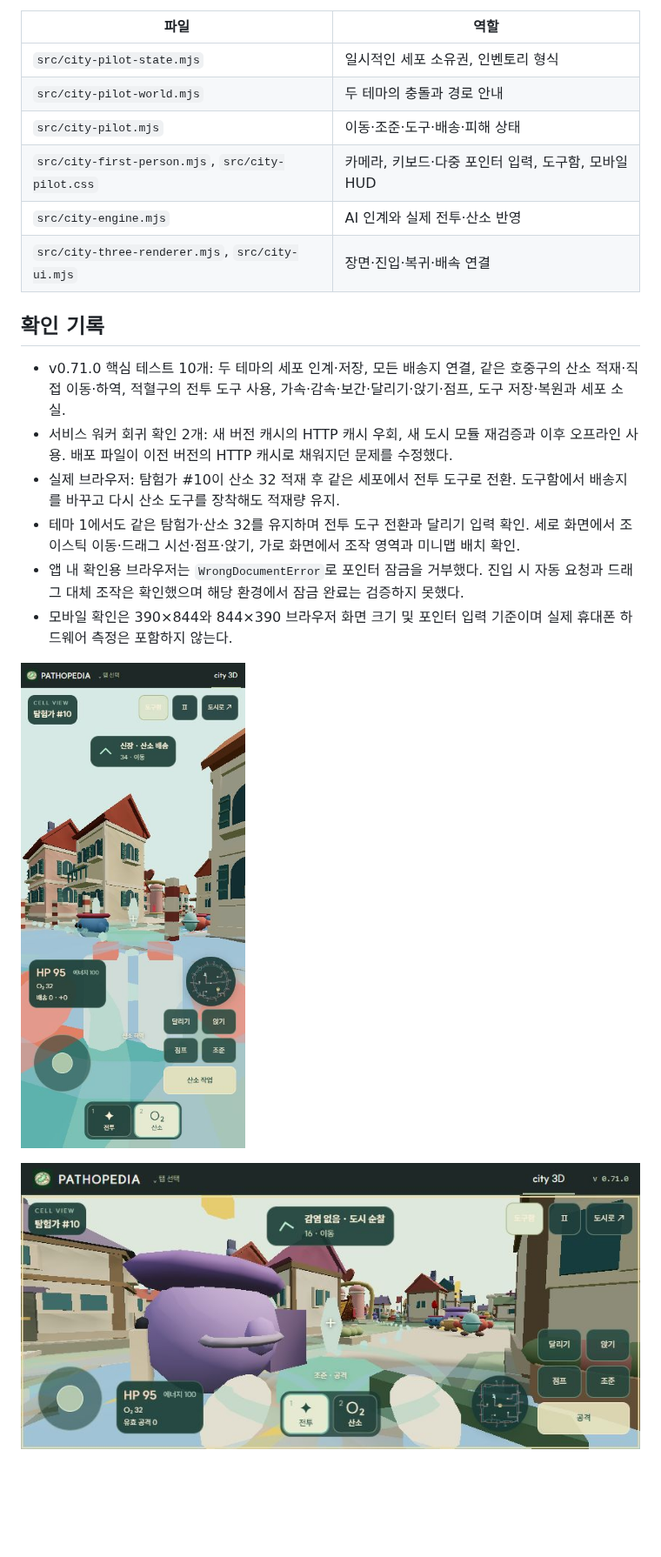
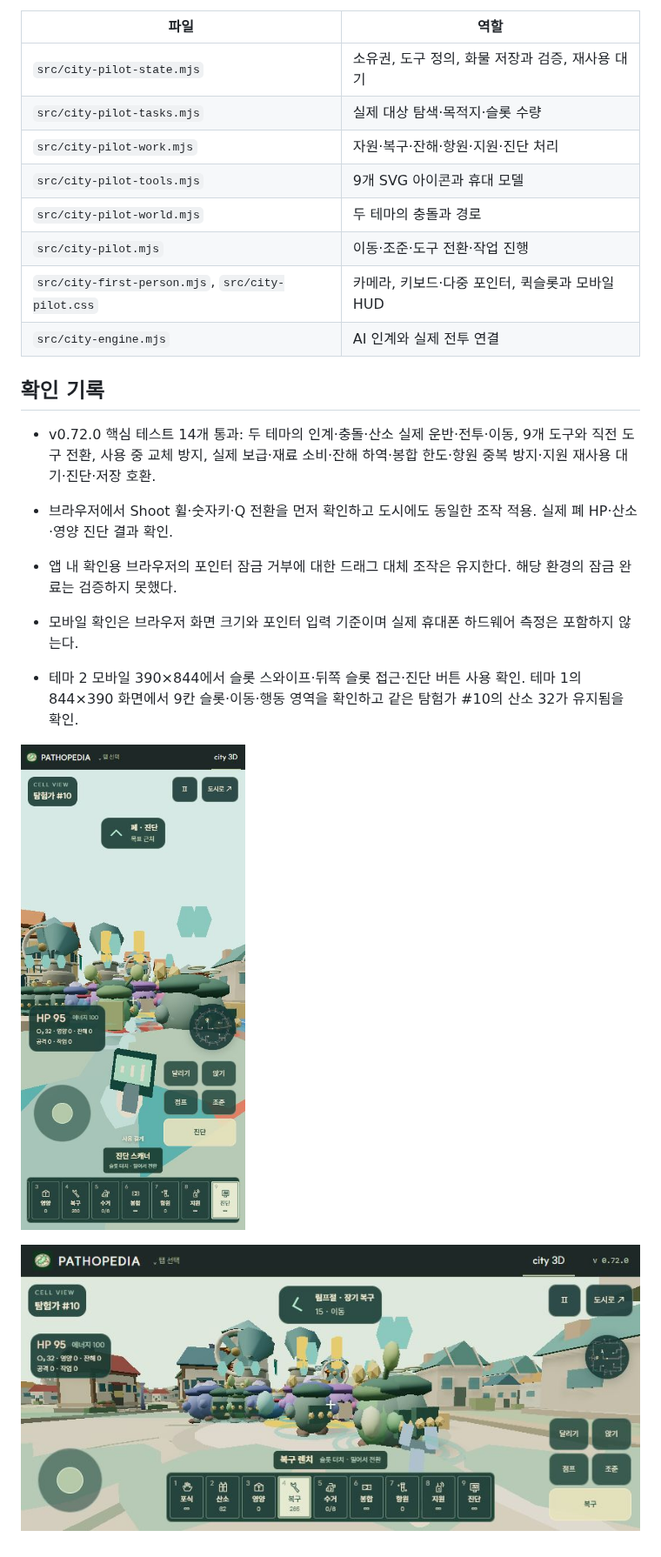
Before and after one commit to Moonflute/pathopedia, a Markdown page: docs/cell-city-pilot.md, the part around one of its changes. Shown at 87% size. Rendered like a GitHub page; pictures changed too: docs/city-redesign/21-tool-hotbar-landscape.jpg (added), docs/city-redesign/21-tool-hotbar-mobile.jpg (added); blank space fills up the shorter version.

Commit message:
feat(city): add nine scrollable first-person tools in v0.72.0

```diff
--- a/docs/cell-city-pilot.md
+++ b/docs/cell-city-pilot.md
@@ -34,22 +47,24 @@ PC는 진입·계속하기에서 포인터 잠금을 자동 요청한다. 브라
 
 | 파일 | 역할 |
 | --- | --- |
-| `src/city-pilot-state.mjs` | 일시적인 세포 소유권, 인벤토리 형식 |
-| `src/city-pilot-world.mjs` | 두 테마의 충돌과 경로 안내 |
-| `src/city-pilot.mjs` | 이동·조준·도구·배송·피해 상태 |
-| `src/city-first-person.mjs`, `src/city-pilot.css` | 카메라, 키보드·다중 포인터 입력, 도구함, 모바일 HUD |
-| `src/city-engine.mjs` | AI 인계와 실제 전투·산소 반영 |
-| `src/city-three-renderer.mjs`, `src/city-ui.mjs` | 장면·진입·복귀·배속 연결 |
+| `src/city-pilot-state.mjs` | 소유권, 도구 정의, 화물 저장과 검증, 재사용 대기 |
+| `src/city-pilot-tasks.mjs` | 실제 대상 탐색·목적지·슬롯 수량 |
+| `src/city-pilot-work.mjs` | 자원·복구·잔해·항원·지원·진단 처리 |
+| `src/city-pilot-tools.mjs` | 9개 SVG 아이콘과 휴대 모델 |
+| `src/city-pilot-world.mjs` | 두 테마의 충돌과 경로 |
+| `src/city-pilot.mjs` | 이동·조준·도구 전환·작업 진행 |
+| `src/city-first-person.mjs`, `src/city-pilot.css` | 카메라, 키보드·다중 포인터, 퀵슬롯과 모바일 HUD |
+| `src/city-engine.mjs` | AI 인계와 실제 전투 연결 |
 
 ## 확인 기록
 
-- v0.71.0 핵심 테스트 10개: 두 테마의 세포 인계·저장, 모든 배송지 연결, 같은 호중구의 산소 적재·직접 이동·하역, 적혈구의 전투 도구 사용, 가속·감속·보간·달리기·앉기·점프, 도구 저장·복원과 세포 소실.
-- 서비스 워커 회귀 확인 2개: 새 버전 캐시의 HTTP 캐시 우회, 새 도시 모듈 재검증과 이후 오프라인 사용. 배포 파일이 이전 버전의 HTTP 캐시로 채워지던 문제를 수정했다.
-- 실제 브라우저: 탐험가 #10이 산소 32 적재 후 같은 세포에서 전투 도구로 전환. 도구함에서 배송지를 바꾸고 다시 산소 도구를 장착해도 적재량 유지.
-- 테마 1에서도 같은 탐험가·산소 32를 유지하며 전투 도구 전환과 달리기 입력 확인. 세로 화면에서 조이스틱 이동·드래그 시선·점프·앉기, 가로 화면에서 조작 영역과 미니맵 배치 확인.
-- 앱 내 확인용 브라우저는 `WrongDocumentError`로 포인터 잠금을 거부했다. 진입 시 자동 요청과 드래그 대체 조작은 확인했으며 해당 환경에서 잠금 완료는 검증하지 못했다.
-- 모바일 확인은 390×844와 844×390 브라우저 화면 크기 및 포인터 입력 기준이며 실제 휴대폰 하드웨어 측정은 포함하지 않는다.
+- v0.72.0 핵심 테스트 14개 통과: 두 테마의 인계·충돌·산소 실제 운반·전투·이동, 9개 도구와 직전 도구 전환, 사용 중 교체 방지, 실제 보급·재료 소비·잔해 하역·봉합 한도·항원 중복 방지·지원 재사용 대기·진단·저장 호환.
+- 브라우저에서 Shoot 휠·숫자키·Q 전환을 먼저 확인하고 도시에도 동일한 조작 적용. 실제 폐 HP·산소·영양 진단 결과 확인.
+- 앱 내 확인용 브라우저의 포인터 잠금 거부에 대한 드래그 대체 조작은 유지한다. 해당 환경의 잠금 완료는 검증하지 못했다.
+- 모바일 확인은 브라우저 화면 크기와 포인터 입력 기준이며 실제 휴대폰 하드웨어 측정은 포함하지 않는다.
 
-![모바일 세로 화면](city-redesign/20-cell-explorer-mobile.jpg)
+- 테마 2 모바일 390×844에서 슬롯 스와이프·뒤쪽 슬롯 접근·진단 버튼 사용 확인. 테마 1의 844×390 화면에서 9칸 슬롯·이동·행동 영역을 확인하고 같은 탐험가 #10의 산소 32가 유지됨을 확인.
 
-![테마 1 모바일 가로 화면](city-redesign/20-cell-explorer-landscape.jpg)
+![테마 2 모바일 퀵슬롯](city-redesign/21-tool-hotbar-mobile.jpg)
+
+![테마 1 가로 화면 퀵슬롯](city-redesign/21-tool-hotbar-landscape.jpg)
```
Also changed, not shown: other parts of docs/cell-city-pilot.md (+27 -14 lines), CHANGELOG.md (+6 -0 lines), docs/cell-city-assets.md (+2 -2 lines), 15 other files.
